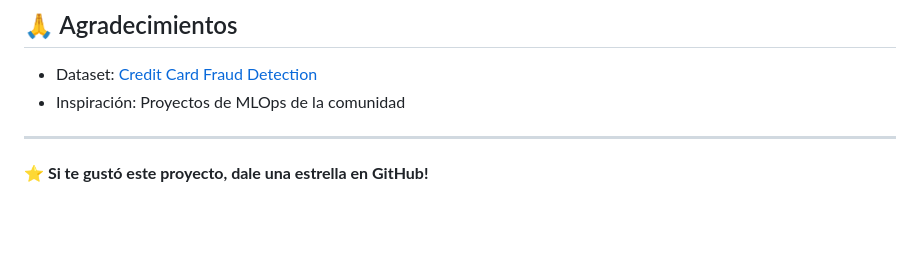
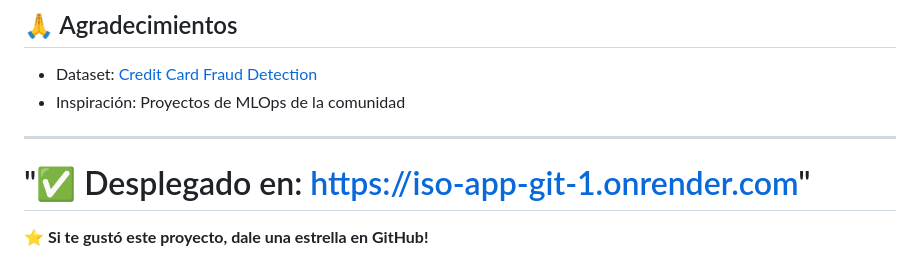
Before and after one commit to HernanZL/iso-app-git, a Markdown page: README.md, the part around the change. GitHub-like rendering; blank space fills up the shorter version.

Commit message:
docs Add production URL to README

```diff
--- a/README.md
+++ b/README.md
@@ -209,4 +209,6 @@ MIT License - Ver [LICENSE](LICENSE) para más detalles
 
 ---
 
+# "✅ Desplegado en: https://iso-app-git-1.onrender.com"
+
 **⭐ Si te gustó este proyecto, dale una estrella en GitHub!**
```
